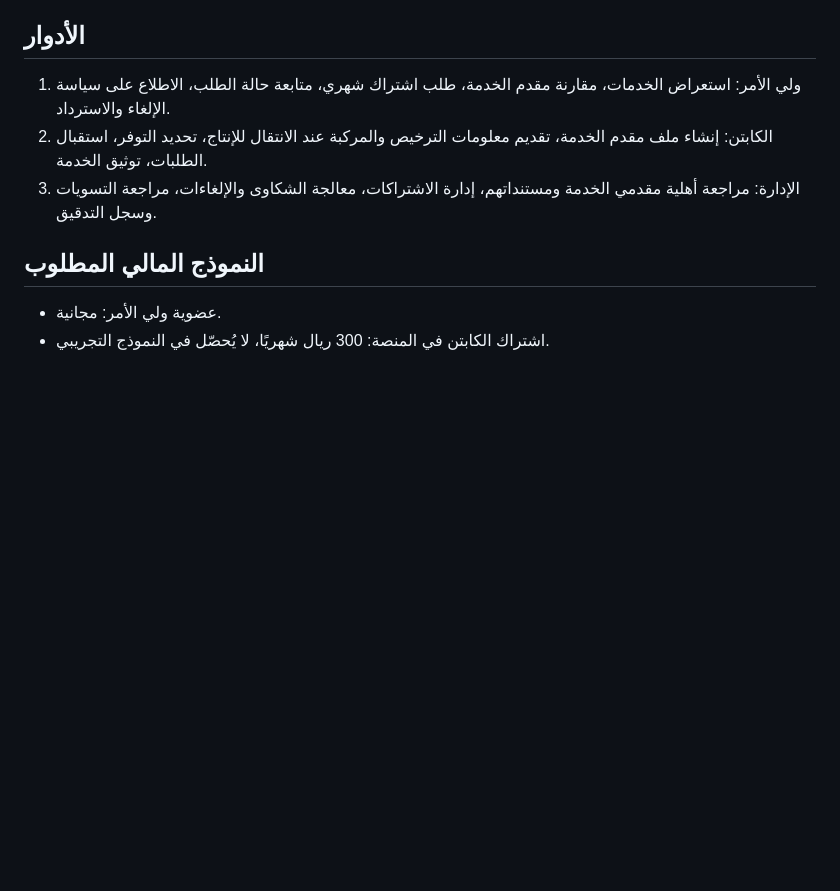
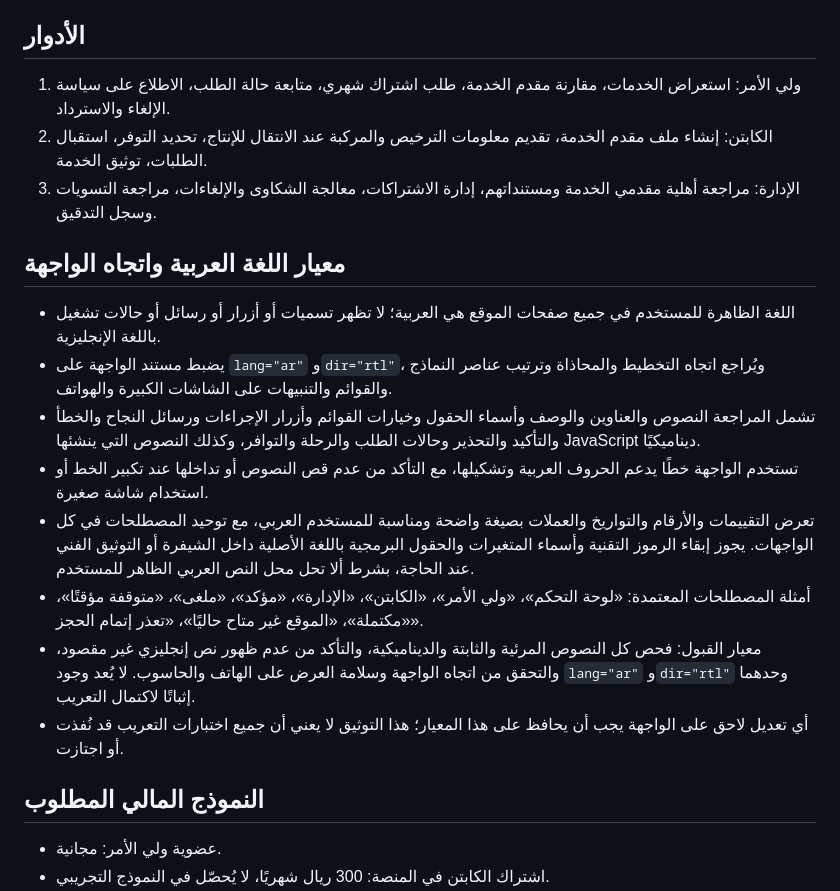
Before and after one commit to anjazalsaad-ai/saad-educational-transport, a Markdown page: SPECIFICATIONS.md, the part around one of its changes. Drawn GitHub-style; blank space fills up the shorter version.

Commit message:
توثيق معيار التعريب الكامل واتجاه الواجهة من اليمين إلى اليسار

```diff
--- a/SPECIFICATIONS.md
+++ b/SPECIFICATIONS.md
@@ -13,6 +13,16 @@
 1. ولي الأمر: استعراض الخدمات، مقارنة مقدم الخدمة، طلب اشتراك شهري، متابعة حالة الطلب، الاطلاع على سياسة الإلغاء والاسترداد.
 2. الكابتن: إنشاء ملف مقدم الخدمة، تقديم معلومات الترخيص والمركبة عند الانتقال للإنتاج، تحديد التوفر، استقبال الطلبات، توثيق الخدمة.
 3. الإدارة: مراجعة أهلية مقدمي الخدمة ومستنداتهم، إدارة الاشتراكات، معالجة الشكاوى والإلغاءات، مراجعة التسويات وسجل التدقيق.
+
+## معيار اللغة العربية واتجاه الواجهة
+- اللغة الظاهرة للمستخدم في جميع صفحات الموقع هي العربية؛ لا تظهر تسميات أو أزرار أو رسائل أو حالات تشغيل باللغة الإنجليزية.
+- يضبط مستند الواجهة على `lang="ar"` و`dir="rtl"`، ويُراجع اتجاه التخطيط والمحاذاة وترتيب عناصر النماذج والقوائم والتنبيهات على الشاشات الكبيرة والهواتف.
+- تشمل المراجعة النصوص والعناوين والوصف وأسماء الحقول وخيارات القوائم وأزرار الإجراءات ورسائل النجاح والخطأ والتأكيد والتحذير وحالات الطلب والرحلة والتوافر، وكذلك النصوص التي ينشئها JavaScript ديناميكيًا.
+- تستخدم الواجهة خطًا يدعم الحروف العربية وتشكيلها، مع التأكد من عدم قص النصوص أو تداخلها عند تكبير الخط أو استخدام شاشة صغيرة.
+- تعرض التقييمات والأرقام والتواريخ والعملات بصيغة واضحة ومناسبة للمستخدم العربي، مع توحيد المصطلحات في كل الواجهات. يجوز إبقاء الرموز التقنية وأسماء المتغيرات والحقول البرمجية باللغة الأصلية داخل الشيفرة أو التوثيق الفني عند الحاجة، بشرط ألا تحل محل النص العربي الظاهر للمستخدم.
+- أمثلة المصطلحات المعتمدة: «لوحة التحكم»، «ولي الأمر»، «الكابتن»، «الإدارة»، «مؤكد»، «ملغى»، «متوقفة مؤقتًا»، «مكتملة»، «الموقع غير متاح حاليًا»، «تعذر إتمام الحجز».
+- معيار القبول: فحص كل النصوص المرئية والثابتة والديناميكية، والتأكد من عدم ظهور نص إنجليزي غير مقصود، والتحقق من اتجاه الواجهة وسلامة العرض على الهاتف والحاسوب. لا يُعد وجود `lang="ar"` و`dir="rtl"` وحدهما إثباتًا لاكتمال التعريب.
+- أي تعديل لاحق على الواجهة يجب أن يحافظ على هذا المعيار؛ هذا التوثيق لا يعني أن جميع اختبارات التعريب قد نُفذت أو اجتازت.
 
 ## النموذج المالي المطلوب
 - عضوية ولي الأمر: مجانية.
```
Also changed, not shown: other parts of SPECIFICATIONS.md (+0 -1 lines).
